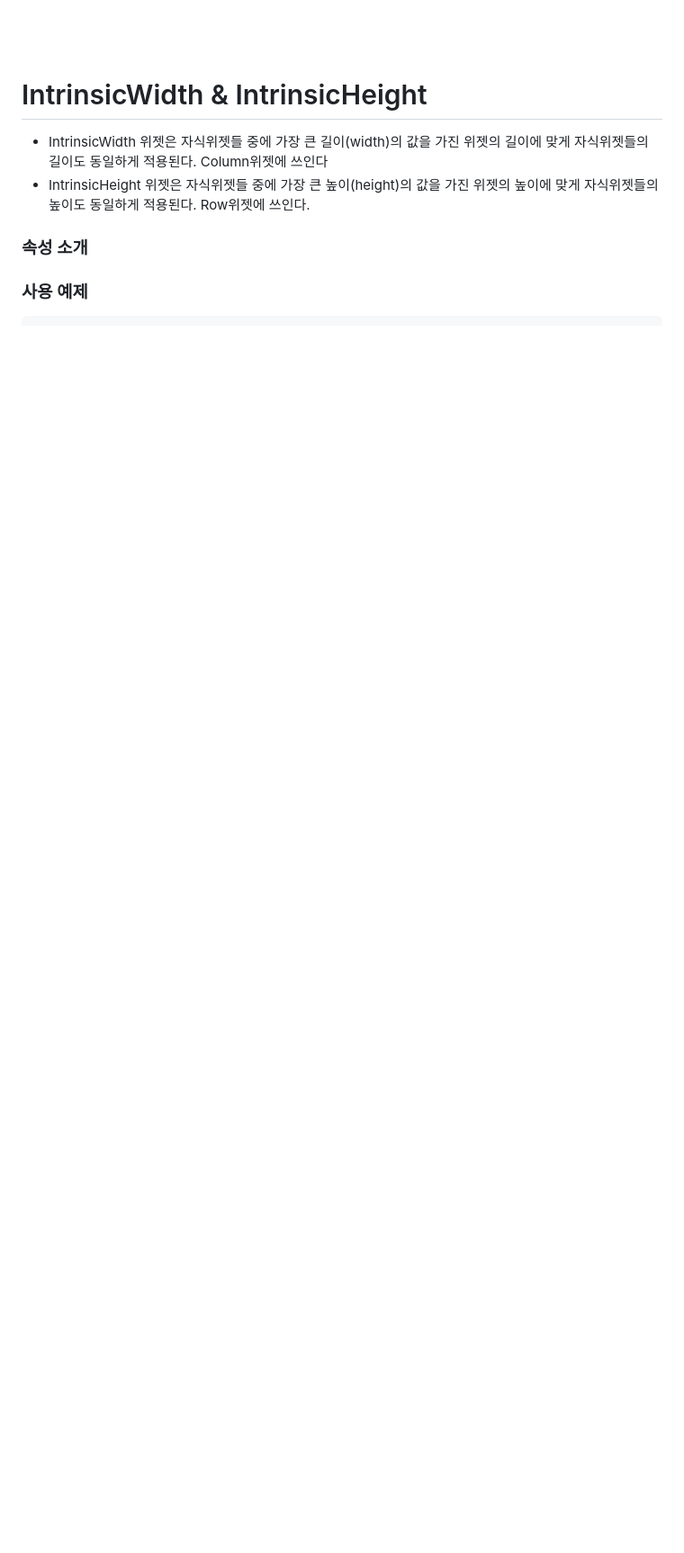
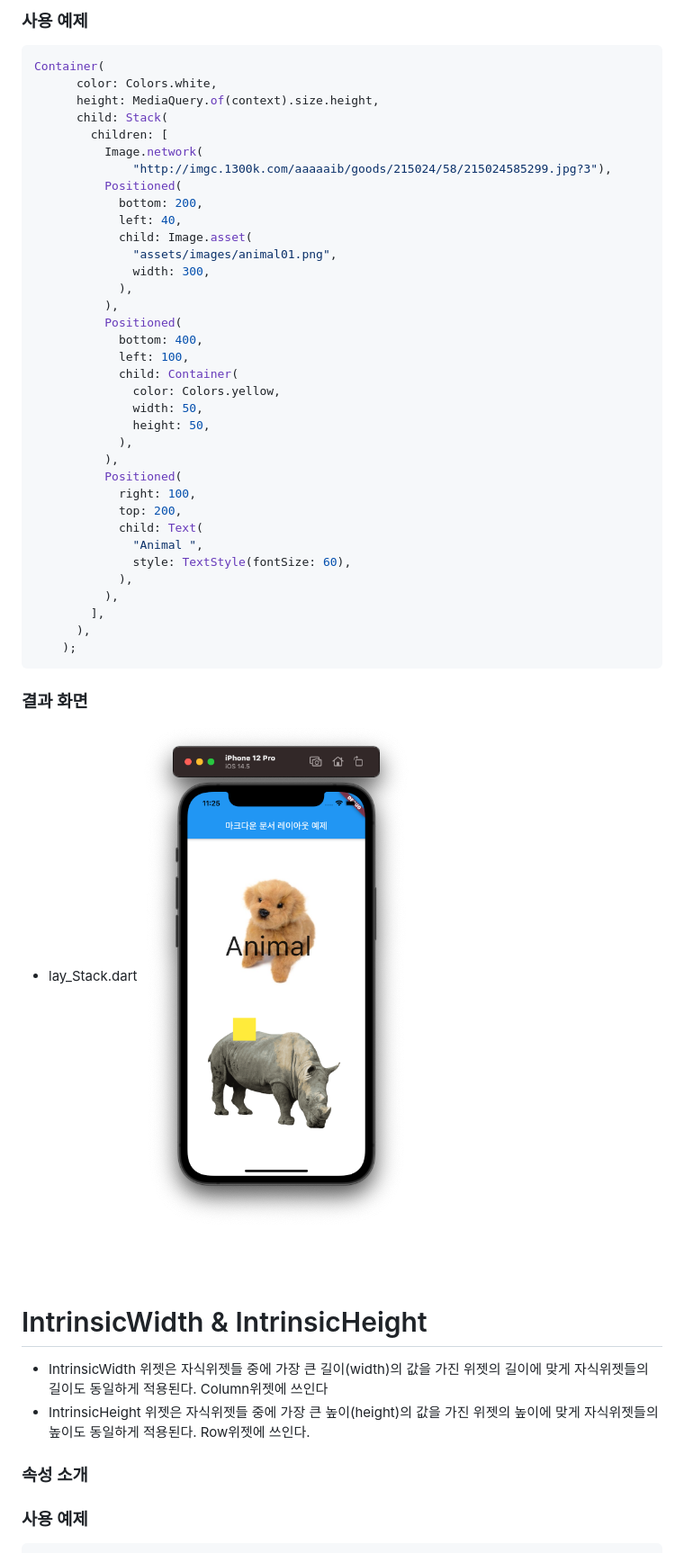
Before and after one commit to inyoungsJang/flutter_markdown, a Markdown page: Widget.md, the part around the change printed below. Shown: that part at 90% size. GitHub-like rendering; pictures changed too: images/iPhone 12 Pro 2021-07-05 11-25-58.png (added); blank space fills up the shorter version.

```diff
--- a/Widget.md
+++ b/Widget.md
@@ -388,3 +438,48 @@ Expanded()로 main.dart에 사용된 LayoutGridView()를 감싸줘야 hasSize에
+### 사용 예제
+
+~~~dart
+Container(
+      color: Colors.white,
+      height: MediaQuery.of(context).size.height,
+      child: Stack(
+        children: [
+          Image.network(
+              "http://imgc.1300k.com/aaaaaib/goods/215024/58/215024585299.jpg?3"),
+          Positioned(
+            bottom: 200,
+            left: 40,
+            child: Image.asset(
+              "assets/images/animal01.png",
+              width: 300,
+            ),
+          ),
+          Positioned(
+            bottom: 400,
+            left: 100,
+            child: Container(
+              color: Colors.yellow,
+              width: 50,
+              height: 50,
+            ),
+          ),
+          Positioned(
+            right: 100,
+            top: 200,
+            child: Text(
+              "Animal ",
+              style: TextStyle(fontSize: 60),
+            ),
+          ),
+        ],
+      ),
+    );
+~~~
+
+### 결과 화면
+- lay_Stack.dart
+![](images/iPhone%2012%20Pro%202021-07-05%2011-25-58.png)
+
+<br><br>
 
   # IntrinsicWidth & IntrinsicHeight
   - IntrinsicWidth 위젯은 자식위젯들 중에 가장 큰 길이(width)의 값을 가진 위젯의 길이에 맞게 자식위젯들의 길이도 동일하게 적용된다. Column위젯에 쓰인다
```
Also changed, not shown: other parts of Widget.md (+52 -2 lines), FlutterWebBuild.md (added, +56 -0 lines), images/iPhone 12 Pro 2021-07-05 11-13-26.png (added), 5 other files.
